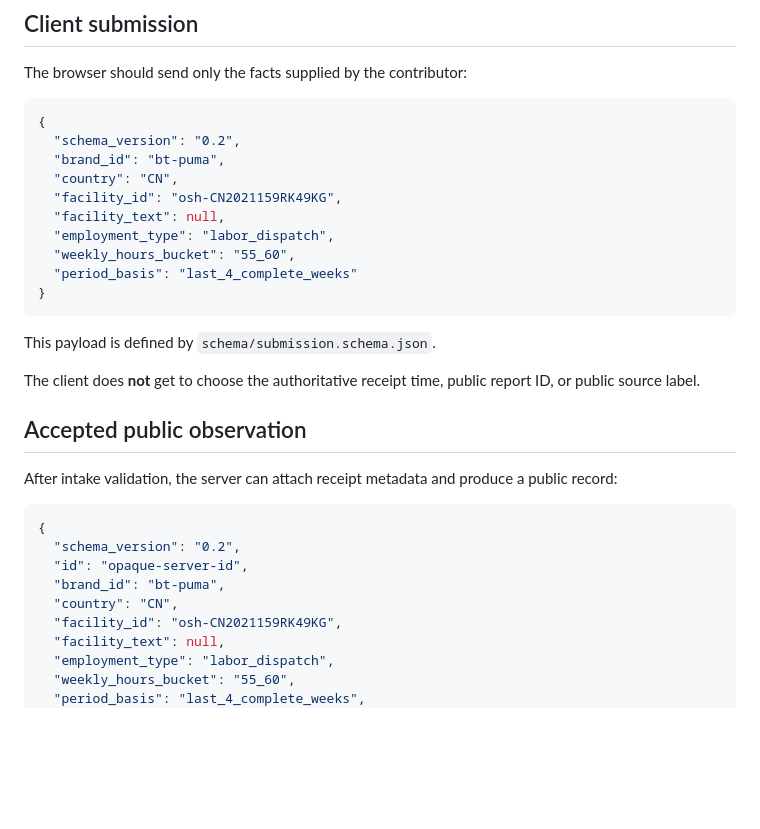
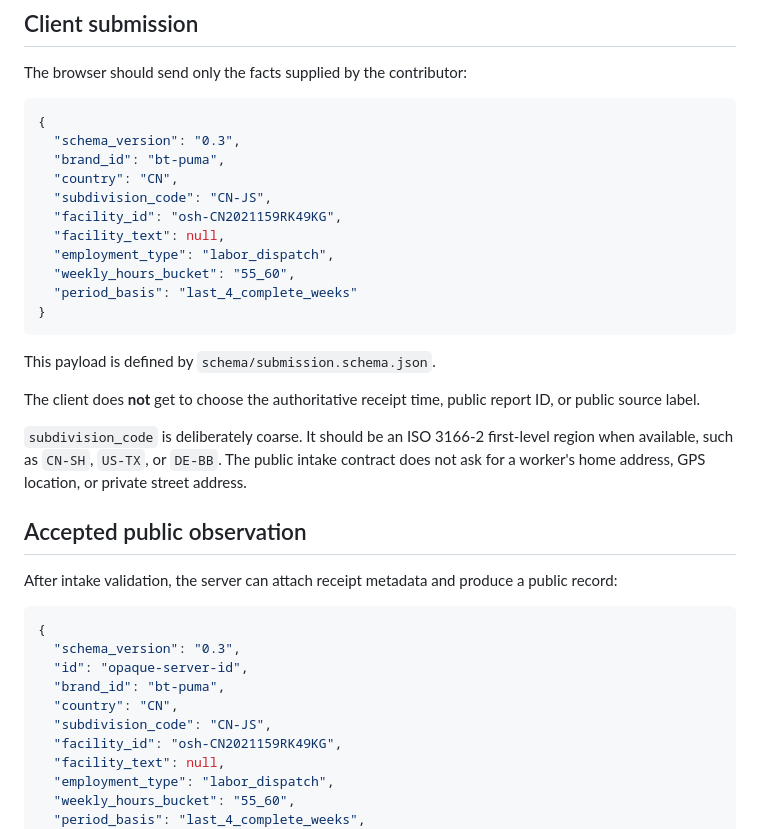
Before and after one commit to 6jingyong/open-worktime, a Markdown page: docs/COMMUNITY_INTAKE.md, the part around one of its changes. GitHub-like rendering; blank space fills up the shorter version.

````diff
--- a/docs/COMMUNITY_INTAKE.md
+++ b/docs/COMMUNITY_INTAKE.md
@@ -8,9 +8,10 @@ The browser should send only the facts supplied by the contributor:
 
 ```json
 {
-  "schema_version": "0.2",
+  "schema_version": "0.3",
   "brand_id": "bt-puma",
   "country": "CN",
+  "subdivision_code": "CN-JS",
   "facility_id": "osh-CN2021159RK49KG",
   "facility_text": null,
   "employment_type": "labor_dispatch",
@@ -23,16 +24,19 @@ This payload is defined by `schema/submission.schema.json`.
 
 The client does **not** get to choose the authoritative receipt time, public report ID, or public source label.
 
+`subdivision_code` is deliberately coarse. It should be an ISO 3166-2 first-level region when available, such as `CN-SH`, `US-TX`, or `DE-BB`. The public intake contract does not ask for a worker's home address, GPS location, or private street address.
+
 ## Accepted public observation
 
 After intake validation, the server can attach receipt metadata and produce a public record:
 
 ```json
 {
-  "schema_version": "0.2",
+  "schema_version": "0.3",
   "id": "opaque-server-id",
   "brand_id": "bt-puma",
   "country": "CN",
+  "subdivision_code": "CN-JS",
   "facility_id": "osh-CN2021159RK49KG",
   "facility_text": null,
   "employment_type": "labor_dispatch",
````
Also changed, not shown: other parts of docs/COMMUNITY_INTAKE.md (+20 -11 lines).
